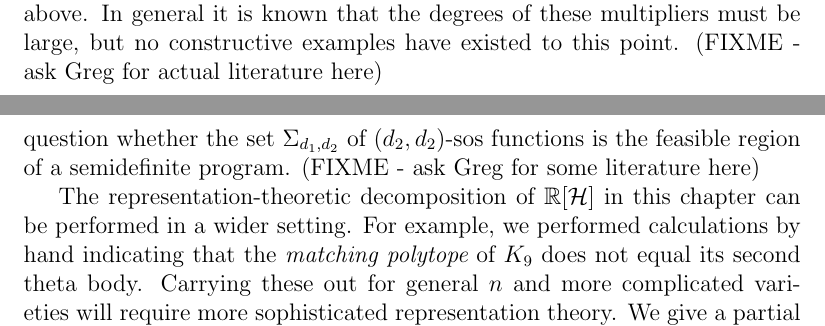
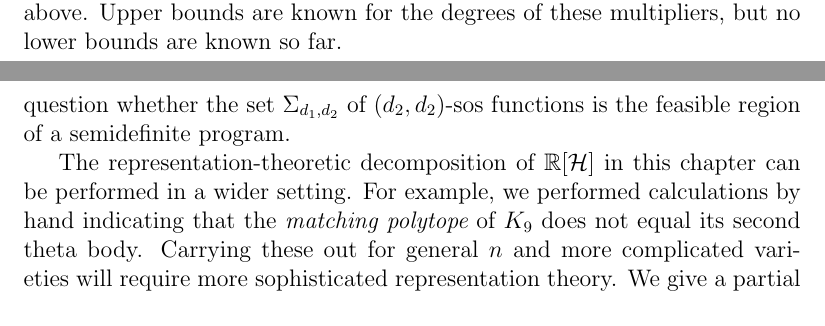
Before and after one commit to jamesrp/thesis, a LaTeX thesis (stub.tex, which reads ch1.tex): two parts of pages 14 and 16 of 18, joined at a grey line, cut at the place of the change. Compiled offline with pdfLaTeX.

Commit message:
Added information about degree bounds and moved FIXMEs to comments.

```diff
--- a/ch1.tex
+++ b/ch1.tex
@@ -610,7 +610,7 @@ $$\hbox{\em $f \ge 0$ everywhere if and only if $f$ is a sum of squares}$$
 holds exactly for $d=2$,$n=2$, and the special case $(n,d)=(3,4)$.
 In all other cases, being a sum of squares implies nonnegativity, but not conversely.
 Artin \cite{artin} generalized this result by showing that every nonnegative polynomial can be written as a sum of squares using sum of squares multipliers as discussed above.
-In general it is known that the degrees of these multipliers must be large, but no constructive examples have existed to this point. (FIXME - ask Greg for actual literature here)
+Upper bounds are known for the degrees of these multipliers, but no lower bounds are known so far. %FIXME
 
 \subsection{Results}
 Our main results are as follows.
@@ -636,8 +636,7 @@ For a fixed $f$, the question of whether $f$ is $(d_1,d_2)$-sos can be solved by
 However, we lose the ability to optimize the constant coefficient of $f$ such that $f$ is $(d_1,d_2)$-sos, as introducing sos multipliers changes the problem to quadratic optimization, which is NP-hard.
 This doesn't affect complexity considerations, as in general we have a bound on the quantity we want to optimize (e.g. it is known a priori to lie in some interval $[0,C]$).
 Then, we can use binary search to home in on the value to any fixed precision.
-However, it is still an interesting geometric question whether the set $\Sigma_{d_1,d_2}$ of $(d_2,d_2)$-sos functions is the feasible region of a semidefinite program.
-(FIXME - ask Greg for some literature here)
+However, it is still an interesting geometric question whether the set $\Sigma_{d_1,d_2}$ of $(d_2,d_2)$-sos functions is the feasible region of a semidefinite program. %FIXME
 
 The representation-theoretic decomposition of $\RR[\HHH]$ in this chapter can be performed in a wider setting.
 For example, we performed calculations by hand indicating that the {\em matching polytope} of $K_9$ does not equal its second theta body.
```
Also changed, not shown: ch1.tex (8 more changed lines).
